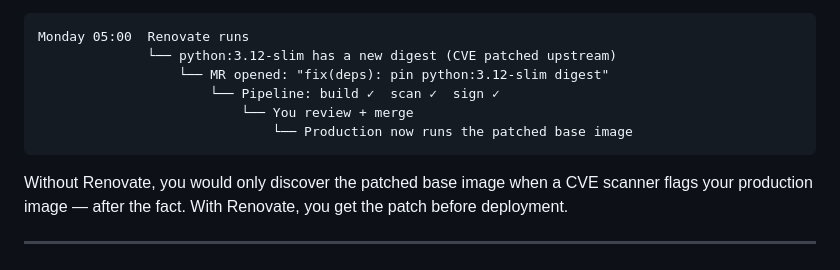
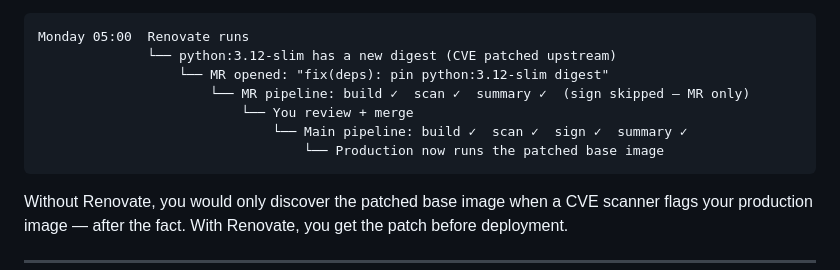
Before and after one commit to wb-platform-engineering-lab/containerization-lab, a Markdown page: phase-1-multistage-builds/README.md, the part around the change. GitHub-like rendering.

Commit message:
docs(phase-1): fix MR pipeline stages in Renovate workflow diagram
sign runs only on main/tag — MR pipeline runs build+scan+summary.
Also surfaces the two-step flow: MR pipeline → review → merge → main pipeline.

Co-Authored-By: Claude Sonnet 4.6 <noreply@anthropic.com>

````diff
--- a/phase-1-multistage-builds/README.md
+++ b/phase-1-multistage-builds/README.md
@@ -592,9 +592,10 @@ After the initial pinning, Renovate's weekly job:
 Monday 05:00  Renovate runs
               └── python:3.12-slim has a new digest (CVE patched upstream)
                   └── MR opened: "fix(deps): pin python:3.12-slim digest"
-                      └── Pipeline: build ✓  scan ✓  sign ✓
+                      └── MR pipeline: build ✓  scan ✓  summary ✓  (sign skipped — MR only)
                           └── You review + merge
-                              └── Production now runs the patched base image
+                              └── Main pipeline: build ✓  scan ✓  sign ✓  summary ✓
+                                  └── Production now runs the patched base image
 ```
 
 Without Renovate, you would only discover the patched base image when a CVE scanner flags your production image — after the fact. With Renovate, you get the patch before deployment.
````
